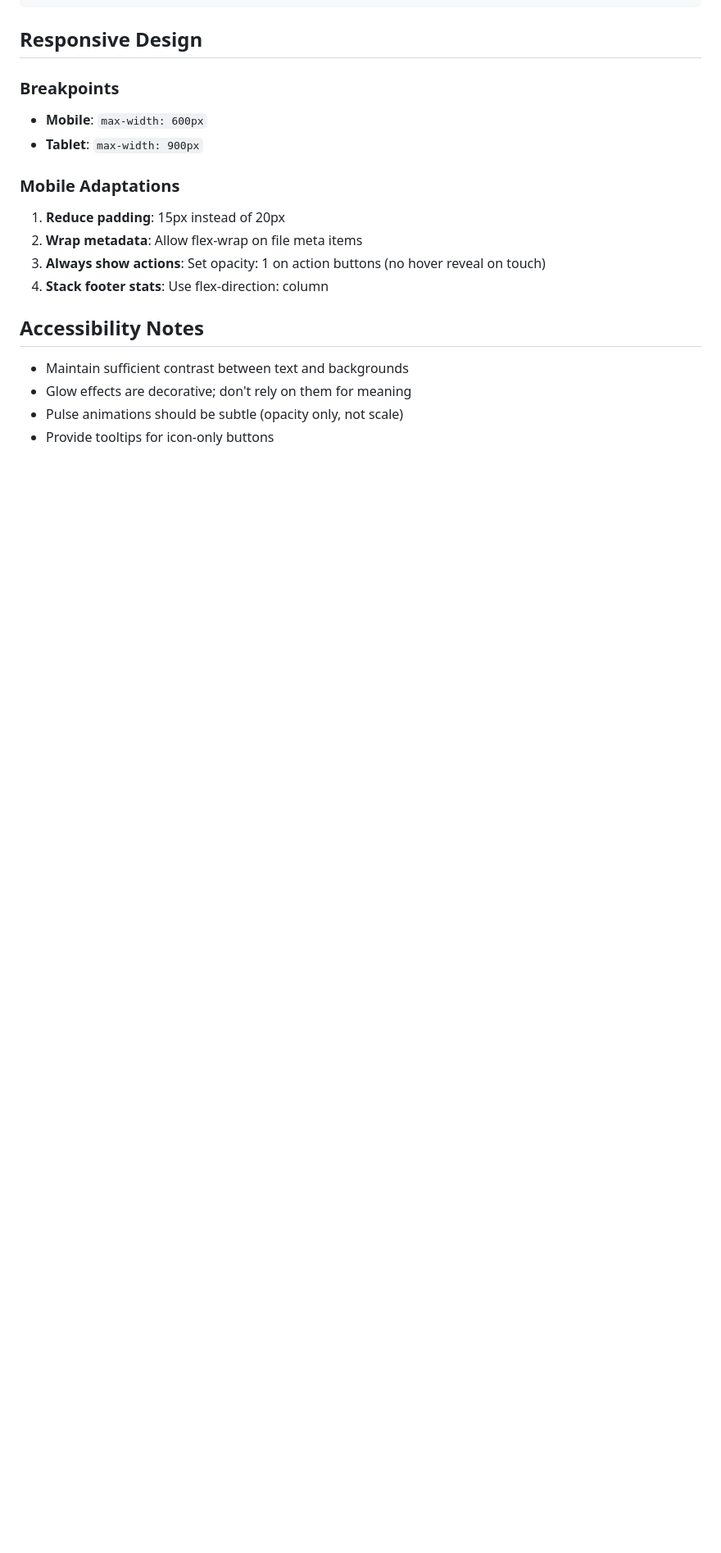
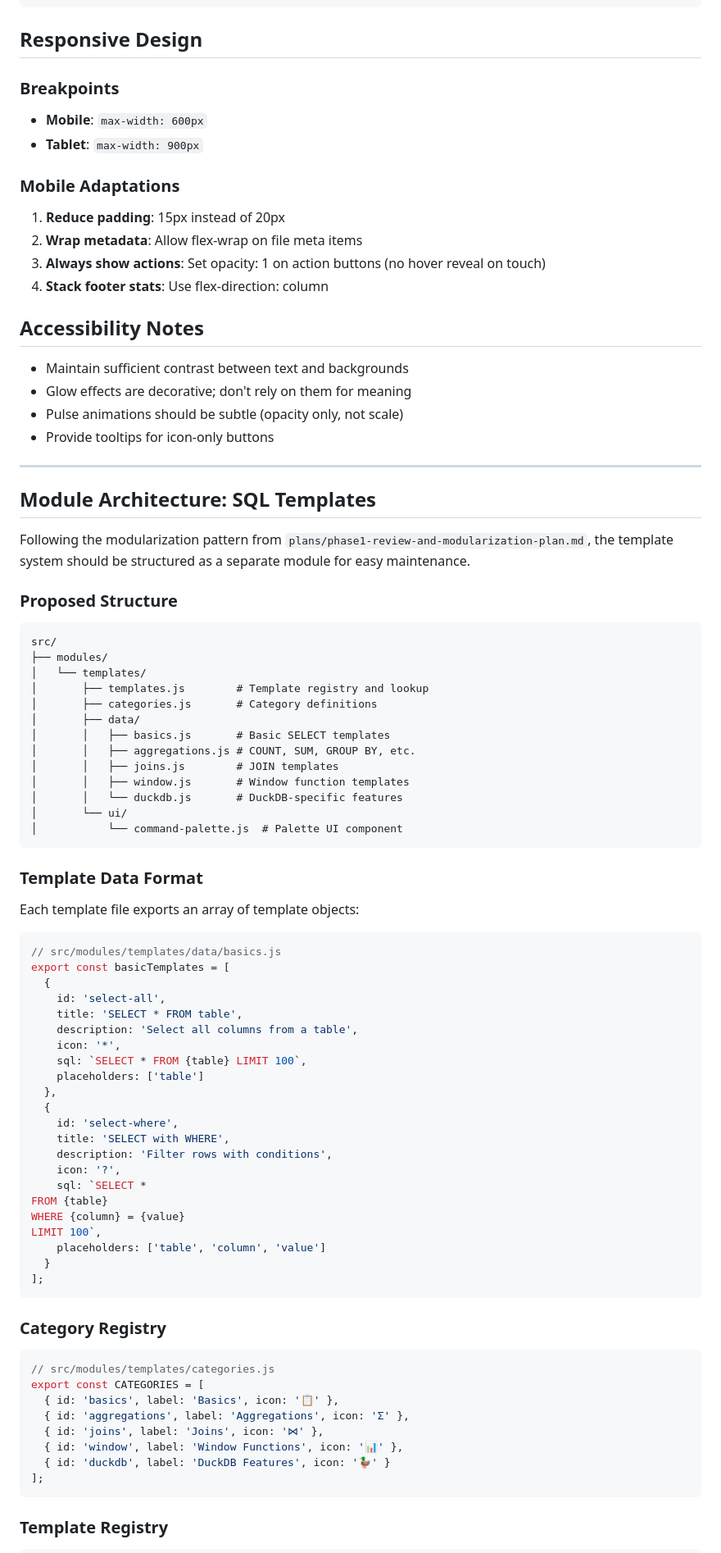
Before and after one commit to rplsmn/DuckMSI, a Markdown page: mock-designs/design-directives.md, the part around one of its changes. Shown at 82% size. Rendered like a GitHub page; blank space fills up the shorter version.

````diff
--- a/mock-designs/design-directives.md
+++ b/mock-designs/design-directives.md
@@ -375,3 +375,71 @@ body::before {
 - Pulse animations should be subtle (opacity only, not scale)
 - Provide tooltips for icon-only buttons
 
+---
+
+## Module Architecture: SQL Templates
+
+Following the modularization pattern from `plans/phase1-review-and-modularization-plan.md`, the template system should be structured as a separate module for easy maintenance.
+
+### Proposed Structure
+
+```
+src/
+├── modules/
+│   └── templates/
+│       ├── templates.js        # Template registry and lookup
+│       ├── categories.js       # Category definitions
+│       ├── data/
+│       │   ├── basics.js       # Basic SELECT templates
+│       │   ├── aggregations.js # COUNT, SUM, GROUP BY, etc.
+│       │   ├── joins.js        # JOIN templates
+│       │   ├── window.js       # Window function templates
+│       │   └── duckdb.js       # DuckDB-specific features
+│       └── ui/
+│           └── command-palette.js  # Palette UI component
+```
+
+### Template Data Format
+
+Each template file exports an array of template objects:
+
+```javascript
+// src/modules/templates/data/basics.js
+export const basicTemplates = [
+  {
+    id: 'select-all',
+    title: 'SELECT * FROM table',
+    description: 'Select all columns from a table',
+    icon: '*',
+    sql: `SELECT * FROM {table} LIMIT 100`,
+    placeholders: ['table']
+  },
+  {
+    id: 'select-where',
+    title: 'SELECT with WHERE',
+    description: 'Filter rows with conditions',
+    icon: '?',
+    sql: `SELECT *
+FROM {table}
+WHERE {column} = {value}
+LIMIT 100`,
+    placeholders: ['table', 'column', 'value']
+  }
+];
+```
+
+### Category Registry
+
+```javascript
+// src/modules/templates/categories.js
+export const CATEGORIES = [
+  { id: 'basics', label: 'Basics', icon: '📋' },
+  { id: 'aggregations', label: 'Aggregations', icon: 'Σ' },
+  { id: 'joins', label: 'Joins', icon: '⋈' },
+  { id: 'window', label: 'Window Functions', icon: '📊' },
+  { id: 'duckdb', label: 'DuckDB Features', icon: '🦆' }
+];
+```
+
+### Template Registry
+
````
Also changed, not shown: other parts of mock-designs/design-directives.md (+103 -0 lines), mock-designs/template-ui-options.md (added, +208 -0 lines).
